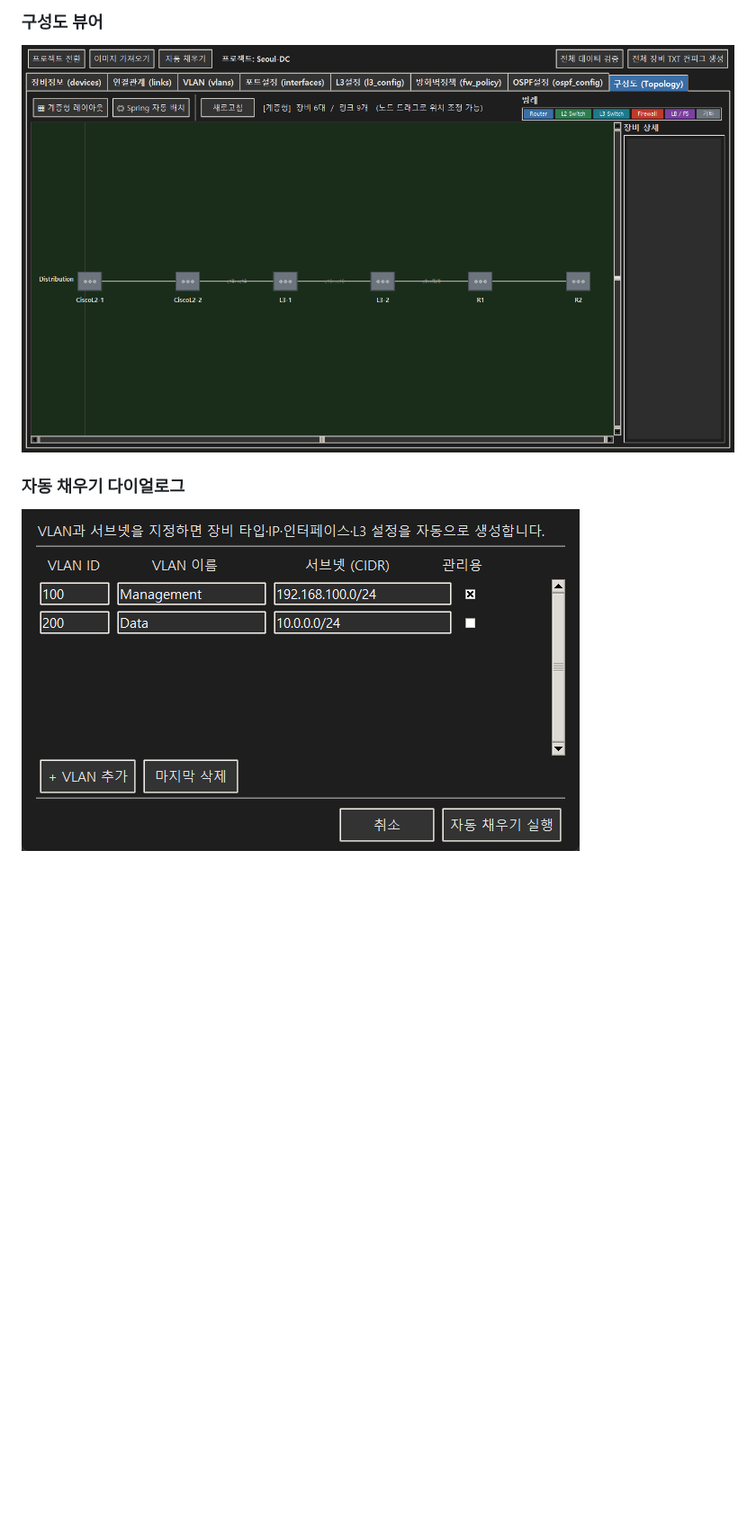
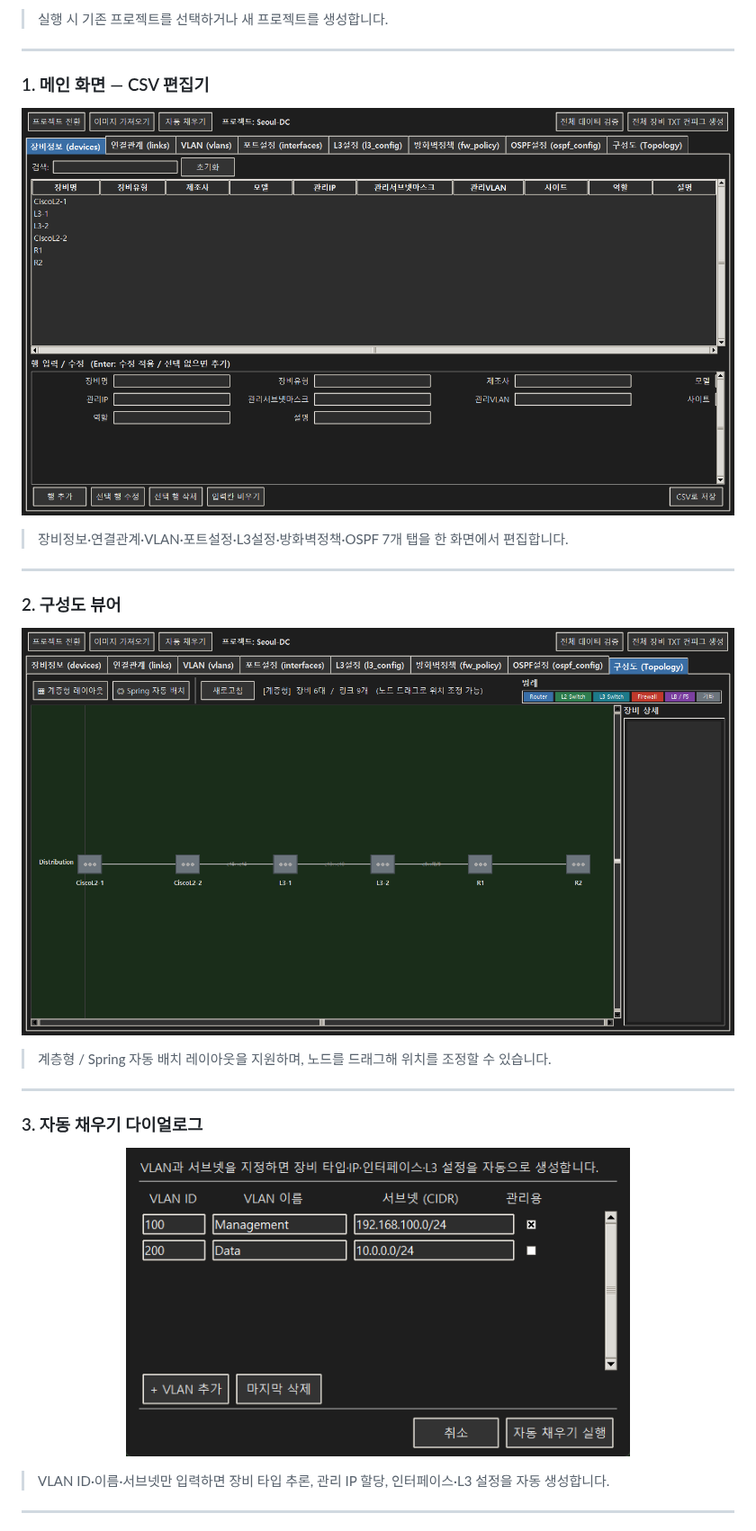
Before and after one commit to GunhoJin/net-ease, a Markdown page: README.md, the part around one of its changes. Shown at 90% size. GitHub-like rendering; blank space fills up the shorter version.

```diff
--- a/README.md
+++ b/README.md
@@ -22,8 +24,35 @@ VLAN·서브넷만 지정하면 Cisco IOS / FortiGate CLI 설정 파일을 바
 
-### 구성도 뷰어
+> 실행 시 기존 프로젝트를 선택하거나 새 프로젝트를 생성합니다.
 
-![구성도](docs/screenshots/02_topology_view.png)
+---
 
-### 자동 채우기 다이얼로그
+### 1. 메인 화면 — CSV 편집기
 
-![자동 채우기](docs/screenshots/03_autofill_dialog.png)
+<p align="center">
+  <img src="docs/screenshots/01_main_devices.png" alt="메인 화면" width="900">
+</p>
+
+> 장비정보·연결관계·VLAN·포트설정·L3설정·방화벽정책·OSPF 7개 탭을 한 화면에서 편집합니다.
+
+---
+
+### 2. 구성도 뷰어
+
+<p align="center">
+  <img src="docs/screenshots/02_topology_view.png" alt="구성도 뷰어" width="900">
+</p>
+
+> 계층형 / Spring 자동 배치 레이아웃을 지원하며, 노드를 드래그해 위치를 조정할 수 있습니다.
+
+---
+
+### 3. 자동 채우기 다이얼로그
+
+<p align="center">
+  <img src="docs/screenshots/03_autofill_dialog.png" alt="자동 채우기" width="560">
+</p>
+
+> VLAN ID·이름·서브넷만 입력하면 장비 타입 추론, 관리 IP 할당, 인터페이스·L3 설정을 자동 생성합니다.
+
+---
+
```
Also changed, not shown: other parts of README.md (+12 -2 lines), docs/screenshots/04_yolo_detection.png (added), 1 other file.
